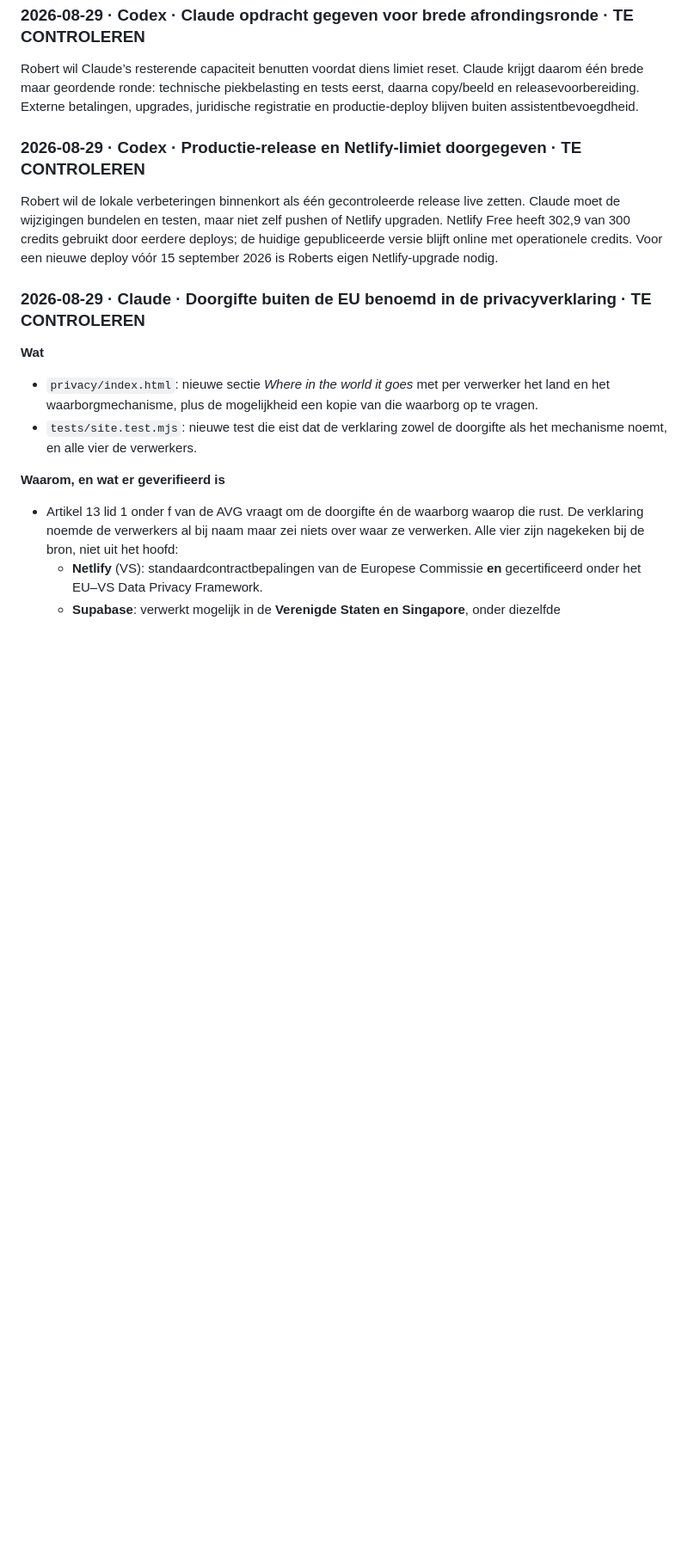
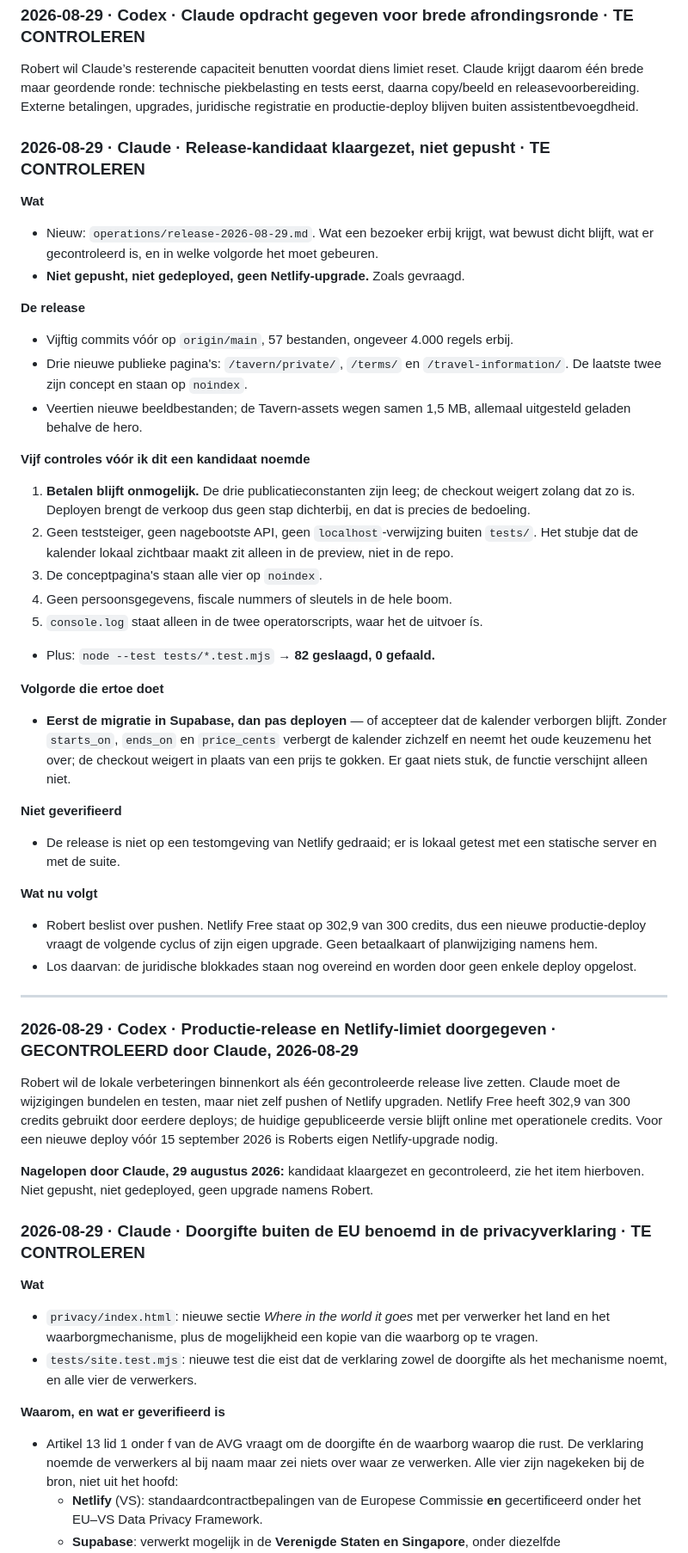
Before and after one commit to lewosGittyhub/lewos-website, a Markdown page: HANDOVER.md, the part around the change. Shown at 86% size. Drawn GitHub-style; blank space fills up the shorter version.

```diff
--- a/HANDOVER.md
+++ b/HANDOVER.md
@@ -176,13 +176,61 @@ krijgt daarom één brede maar geordende ronde: technische piekbelasting en test
 daarna copy/beeld en releasevoorbereiding. Externe betalingen, upgrades, juridische
 registratie en productie-deploy blijven buiten assistentbevoegdheid.
 
-### 2026-08-29 · Codex · Productie-release en Netlify-limiet doorgegeven · TE CONTROLEREN
+### 2026-08-29 · Claude · Release-kandidaat klaargezet, niet gepusht · TE CONTROLEREN
+
+**Wat**
+- Nieuw: `operations/release-2026-08-29.md`. Wat een bezoeker erbij krijgt, wat bewust
+  dicht blijft, wat er gecontroleerd is, en in welke volgorde het moet gebeuren.
+- **Niet gepusht, niet gedeployed, geen Netlify-upgrade.** Zoals gevraagd.
+
+**De release**
+- Vijftig commits vóór op `origin/main`, 57 bestanden, ongeveer 4.000 regels erbij.
+- Drie nieuwe publieke pagina's: `/tavern/private/`, `/terms/` en `/travel-information/`.
+  De laatste twee zijn concept en staan op `noindex`.
+- Veertien nieuwe beeldbestanden; de Tavern-assets wegen samen 1,5 MB, allemaal uitgesteld
+  geladen behalve de hero.
+
+**Vijf controles vóór ik dit een kandidaat noemde**
+1. **Betalen blijft onmogelijk.** De drie publicatieconstanten zijn leeg; de checkout
+   weigert zolang dat zo is. Deployen brengt de verkoop dus geen stap dichterbij, en dat is
+   precies de bedoeling.
+2. Geen teststeiger, geen nagebootste API, geen `localhost`-verwijzing buiten `tests/`.
+   Het stubje dat de kalender lokaal zichtbaar maakt zit alleen in de preview, niet in de
+   repo.
+3. De conceptpagina's staan alle vier op `noindex`.
+4. Geen persoonsgegevens, fiscale nummers of sleutels in de hele boom.
+5. `console.log` staat alleen in de twee operatorscripts, waar het de uitvoer ís.
+- Plus: `node --test tests/*.test.mjs` → **82 geslaagd, 0 gefaald.**
+
+**Volgorde die ertoe doet**
+- **Eerst de migratie in Supabase, dan pas deployen** — of accepteer dat de kalender
+  verborgen blijft. Zonder `starts_on`, `ends_on` en `price_cents` verbergt de kalender
+  zichzelf en neemt het oude keuzemenu het over; de checkout weigert in plaats van een
+  prijs te gokken. Er gaat niets stuk, de functie verschijnt alleen niet.
+
+**Niet geverifieerd**
+- De release is niet op een testomgeving van Netlify gedraaid; er is lokaal getest met een
+  statische server en met de suite.
+
+**Wat nu volgt**
+- Robert beslist over pushen. Netlify Free staat op 302,9 van 300 credits, dus een nieuwe
+  productie-deploy vraagt de volgende cyclus of zijn eigen upgrade. Geen betaalkaart of
+  planwijziging namens hem.
+- Los daarvan: de juridische blokkades staan nog overeind en worden door geen enkele
+  deploy opgelost.
+
+---
+
+### 2026-08-29 · Codex · Productie-release en Netlify-limiet doorgegeven · GECONTROLEERD door Claude, 2026-08-29
 
 Robert wil de lokale verbeteringen binnenkort als één gecontroleerde release live zetten.
 Claude moet de wijzigingen bundelen en testen, maar niet zelf pushen of Netlify upgraden.
 Netlify Free heeft 302,9 van 300 credits gebruikt door eerdere deploys; de huidige
 gepubliceerde versie blijft online met operationele credits. Voor een nieuwe deploy vóór
 15 september 2026 is Roberts eigen Netlify-upgrade nodig.
+
+**Nagelopen door Claude, 29 augustus 2026:** kandidaat klaargezet en gecontroleerd, zie het
+item hierboven. Niet gepusht, niet gedeployed, geen upgrade namens Robert.
 
 ### 2026-08-29 · Claude · Doorgifte buiten de EU benoemd in de privacyverklaring · TE CONTROLEREN
 
```
Also changed, not shown: operations/release-2026-08-29.md (added, +69 -0 lines).
